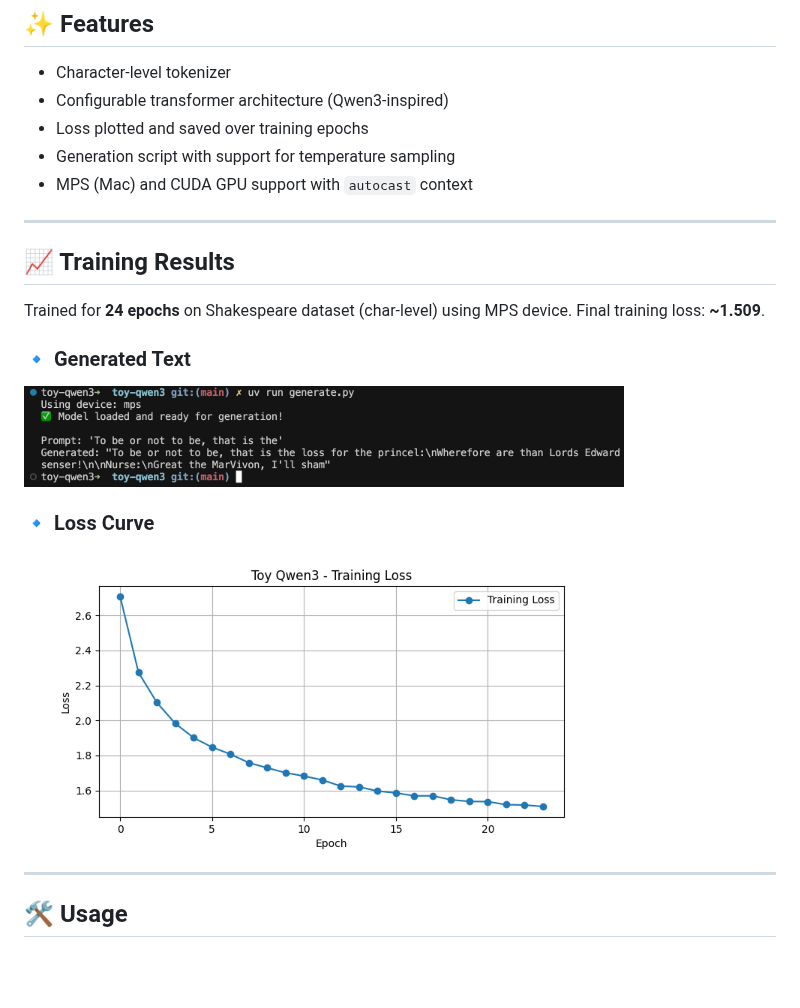
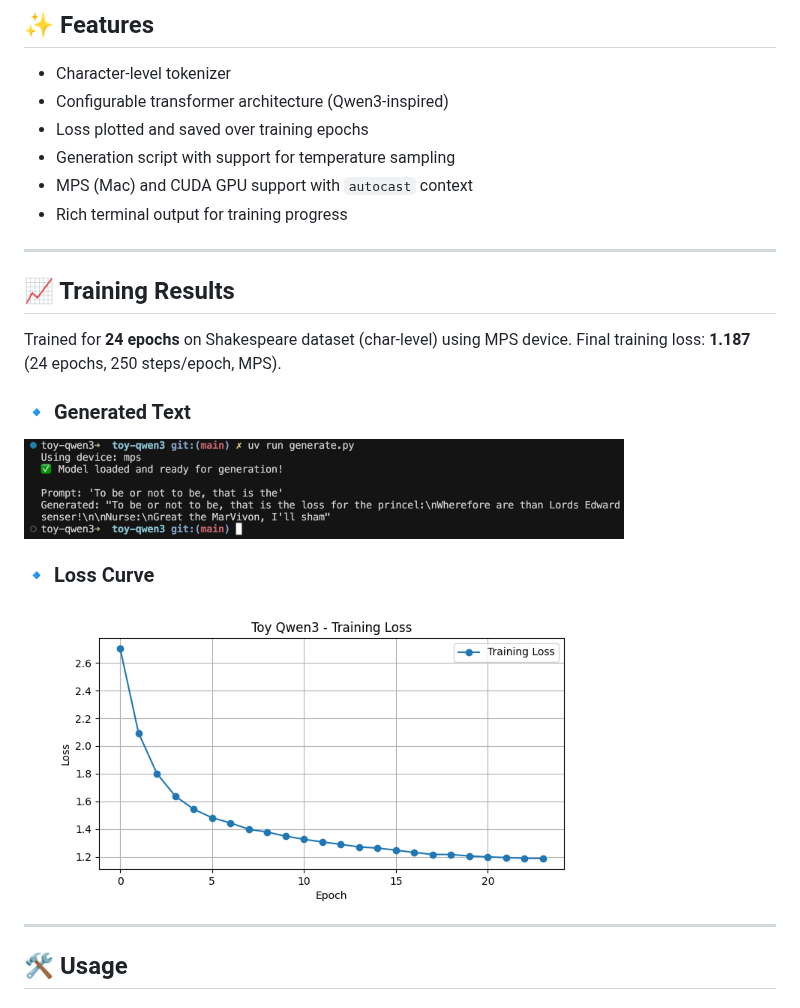
Before and after one commit to manavnotop/toy-qwen3, a Markdown page: README.md, the part around the change. Drawn GitHub-style; pictures changed too: assets/loss_curve_24epochs.png; blank space fills up the shorter version.

```diff
--- a/README.md
+++ b/README.md
@@ -13,12 +13,13 @@ A **toy implementation of Qwen3 architecture** for learning purposes. This proje
 - Loss plotted and saved over training epochs
 - Generation script with support for temperature sampling
 - MPS (Mac) and CUDA GPU support with `autocast` context
+- Rich terminal output for training progress
 
 ---
 
 ## 📈 Training Results
 
-Trained for **24 epochs** on Shakespeare dataset (char-level) using MPS device. Final training loss: **~1.509**.
+Trained for **24 epochs** on Shakespeare dataset (char-level) using MPS device. Final training loss: **1.187** (24 epochs, 250 steps/epoch, MPS).
 
 ### 🔹 Generated Text
 
```
Also changed, not shown: 8 other files.
